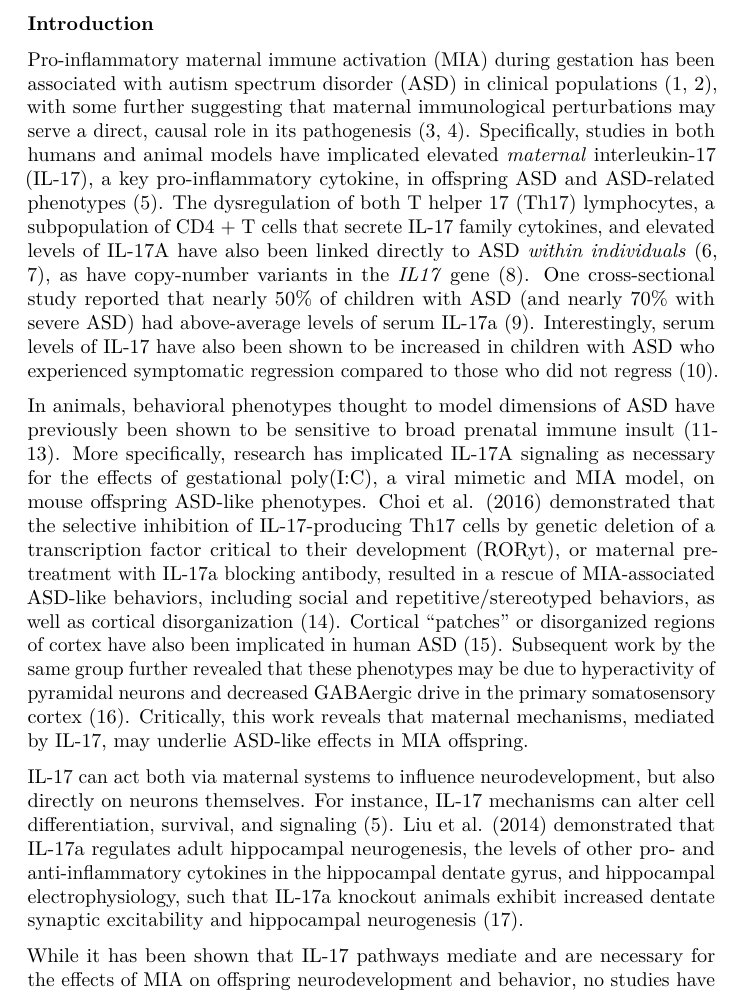
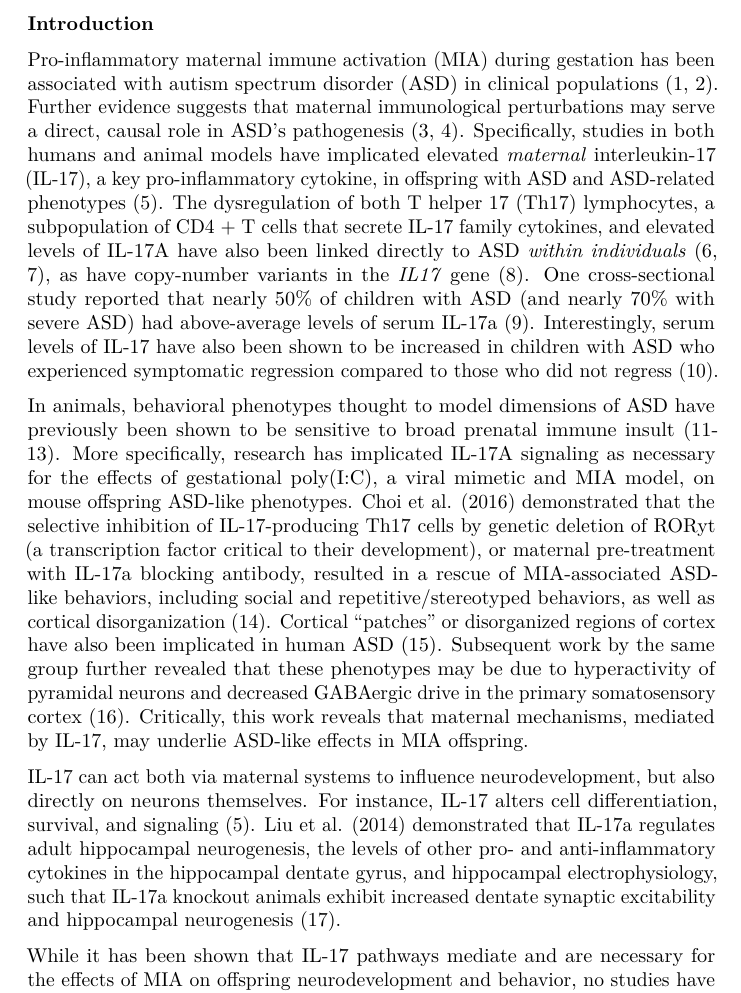
Before and after one commit to jdkent/writingWorkshop, a LaTeX document (2018-August-28/Banu_latex.tex): part of page 1 of 2, cut so that both start at the same text. Compiled offline with pdfLaTeX.

Commit message:
suggestions for banu sample

```diff
--- a/2018-August-28/Banu_latex.tex
+++ b/2018-August-28/Banu_latex.tex
@@ -62,13 +62,19 @@ cause sex-specific~ASD-phenotypes in a mouse model}
 
 \textbf{Introduction}
 
+% attention grabbing statistic or broad relevance statement at the beginning?
+% what percent of women experience Pro-inflammatory maternal immune activation,
+% is the percentage expected to increase in the coming years?
 Pro-inflammatory maternal immune activation (MIA) during gestation has
 been associated with autism spectrum disorder (ASD) in clinical
-populations (1, 2), with some further suggesting that maternal
-immunological perturbations may serve a direct, causal role in its
+% try ending the sentence here?
+populations (1, 2).
+% new sentence and replace it's with ASD
+Further evidence suggests that maternal
+immunological perturbations may serve a direct, causal role in ASD's
 pathogenesis (3, 4). Specifically, studies in both humans and animal
 models have implicated elevated \emph{maternal} interleukin-17 (IL-17),
-a key pro-inflammatory cytokine, in offspring ASD and ASD-related
+a key pro-inflammatory cytokine, in offspring with ASD and ASD-related
 phenotypes (5). The dysregulation of both T helper 17 (Th17)
 lymphocytes, a subpopulation of CD4 + T cells that secrete IL-17 family
 cytokines, and elevated levels of IL-17A have also been linked directly
@@ -84,10 +91,12 @@ In animals, behavioral phenotypes thought to model dimensions of ASD
 have previously been shown to be sensitive to broad prenatal immune
 insult (11-13). More specifically, research has implicated IL-17A
 signaling as necessary for the effects of gestational poly(I:C), a viral
+% choi et al sentence is a little long.
 mimetic and MIA model, on mouse offspring ASD-like phenotypes. Choi et
 al. (2016) demonstrated that the selective inhibition of IL-17-producing
-Th17 cells by genetic deletion of a transcription factor critical to
-their development (RORyt), or maternal pre-treatment with IL-17a
+% explicitly name the transcription factor?
+Th17 cells by genetic deletion of RORyt (a transcription factor critical to
+their development), or maternal pre-treatment with IL-17a
 blocking antibody, resulted in a rescue of MIA-associated ASD-like
 behaviors, including social and repetitive/stereotyped behaviors, as
 well as cortical disorganization (14). Cortical ``patches'' or
@@ -99,14 +108,17 @@ Critically, this work reveals that maternal mechanisms, mediated by
 IL-17, may underlie ASD-like effects in MIA offspring.
 
 IL-17 can act both via maternal systems to influence neurodevelopment,
-but also directly on neurons themselves. For instance, IL-17 mechanisms
-can alter cell differentiation, survival, and signaling (5). Liu et al.
+% would it be too innacurate to just say IL-17 instead of IL-17 mechanisms?
+but also directly on neurons themselves. For instance, IL-17
+alters cell differentiation, survival, and signaling (5). Liu et al.
 (2014) demonstrated that IL-17a regulates adult hippocampal
 neurogenesis, the levels of other pro- and anti-inflammatory cytokines
 in the hippocampal dentate gyrus, and hippocampal electrophysiology,
 such that IL-17a knockout animals exhibit increased dentate synaptic
 excitability and hippocampal neurogenesis (17).
 
+% the gap!
+% would it be possible to present the gap in the literature even earlier?
 While it has been shown that IL-17 pathways mediate and are necessary
 for the effects of MIA on offspring neurodevelopment and behavior, no
 studies have yet examined whether chronic, maternal IL-17 throughout
```
Also changed, not shown: 2018-August-28/Banu_latex.tex (1 more changed lines).
